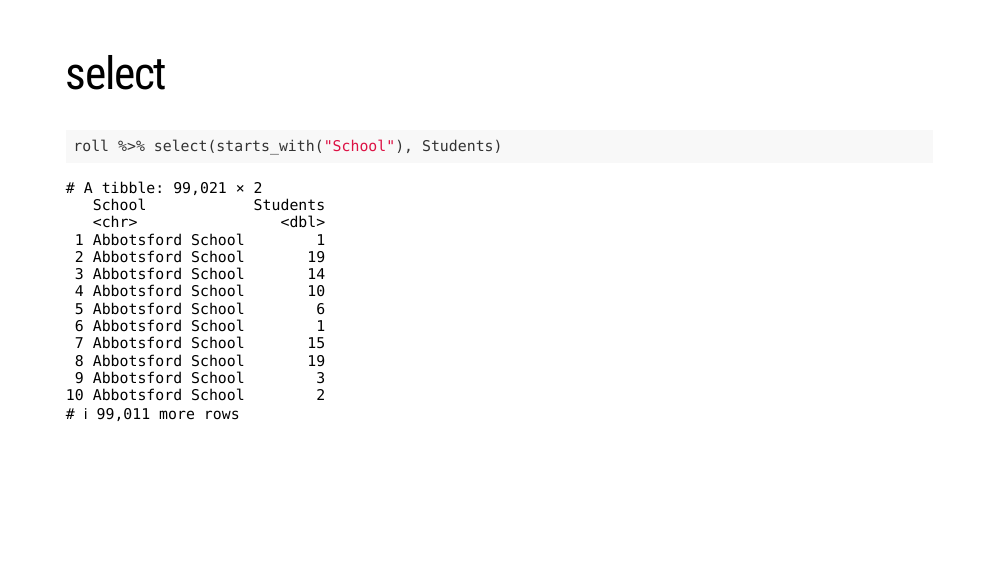
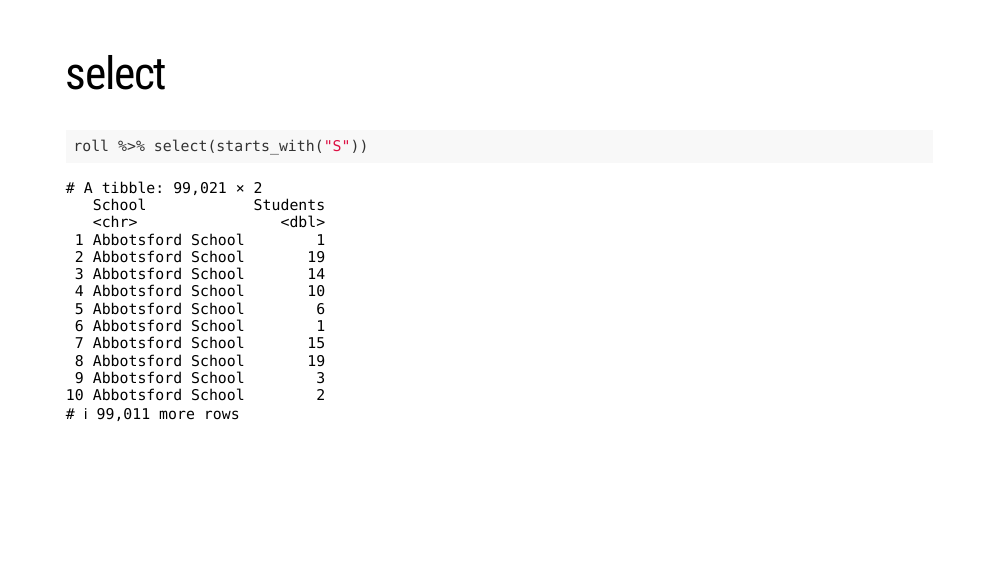
Before and after one commit to jmarshallnz/tidyverse_workshop, an R Markdown document (slides.Rmd): page 29 of 54. Rendered offline with R 4.5, knitr and Pandoc, with nearby package versions; the slides are laid out offline by our stand-in for remark.js, each with all of its steps uncovered, in fonts that may differ from those the slides ask for, and without slide numbers, shadows or browser add-ons.

Commit message:
the starts_with() example was silly

````diff
--- a/slides.Rmd
+++ b/slides.Rmd
@@ -340,7 +340,7 @@ roll %>% select(Students, Level, everything())
 # select
 
 ```{r}
-roll %>% select(starts_with("School"), Students)
+roll %>% select(starts_with("S"))
 ```
 
 ---
````
